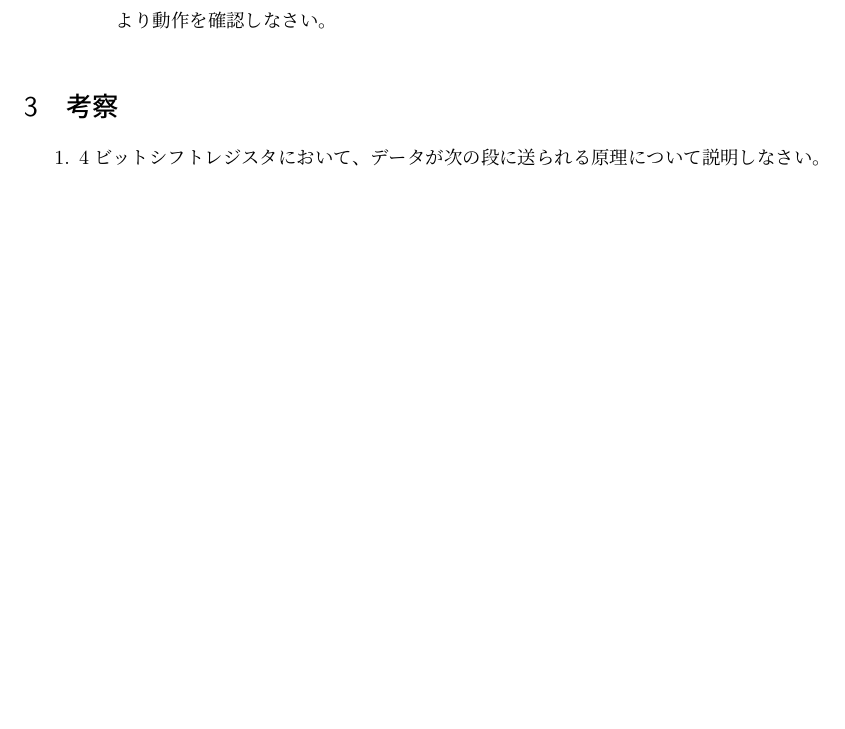
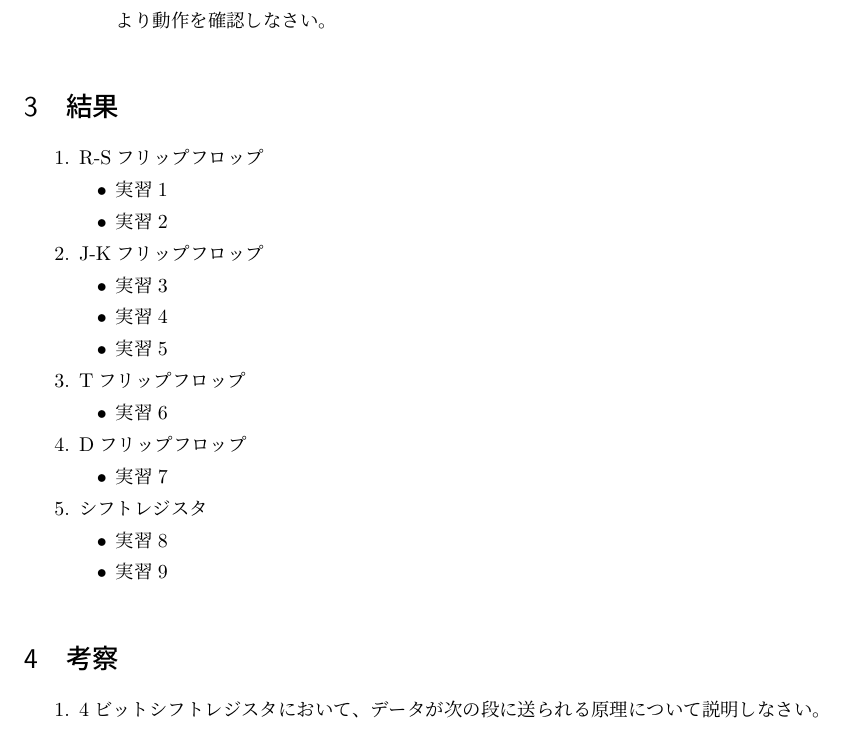
Before and after one commit to namachan10777/reports, a LaTeX document (順序回路/report.tex): part of page 3 of 3, cut so that both start at the same text, the shorter picture padded with empty space. Compiled offline with pLaTeX and dvipdfmx.

Commit message:
みだし

```diff
--- a/順序回路/report.tex
+++ b/順序回路/report.tex
@@ -70,6 +70,33 @@
 						複数個のハーフシフトレジスタ素子を用いて4ビットシフトレジスタを構成し、タイムチャートにより動作を確認しなさい。
 				\end{itemize}
 		\end{enumerate}
+	\section{結果}
+		\begin{enumerate}
+			\item R-Sフリップフロップ
+				\begin{itemize}
+					\item 実習1
+					\item 実習2
+				\end{itemize}
+			\item J-Kフリップフロップ
+				\begin{itemize}
+					\item 実習3
+					\item 実習4
+					\item 実習5
+				\end{itemize}
+			\item Tフリップフロップ
+				\begin{itemize}
+					\item 実習6
+				\end{itemize}
+			\item Dフリップフロップ
+				\begin{itemize}
+					\item 実習7
+				\end{itemize}
+			\item シフトレジスタ
+				\begin{itemize}
+					\item 実習8
+					\item 実習9
+				\end{itemize}
+		\end{enumerate}
 	\section{考察}
 		\begin{enumerate}
 			\item 4ビットシフトレジスタにおいて、データが次の段に送られる原理について説明しなさい。
```
